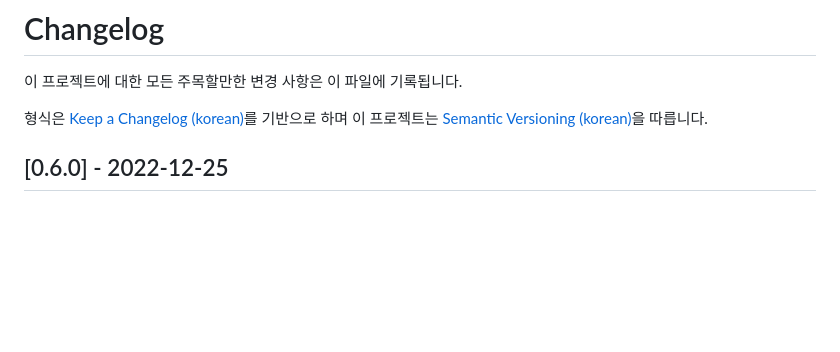
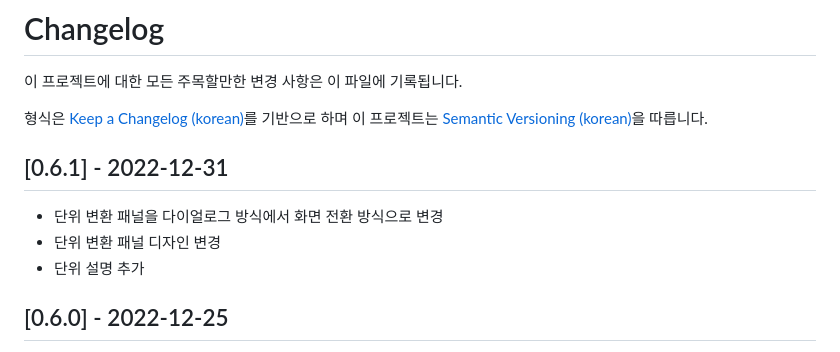
Before and after one commit to from104/qcalc, a Markdown page: CHANGELOG.md, the part around the change. Rendered like a GitHub page; blank space fills up the shorter version.

```diff
--- a/CHANGELOG.md
+++ b/CHANGELOG.md
@@ -3,6 +3,12 @@
 이 프로젝트에 대한 모든 주목할만한 변경 사항은 이 파일에 기록됩니다.
 
 형식은 [Keep a Changelog (korean)]를 기반으로 하며 이 프로젝트는 [Semantic Versioning (korean)]을 따릅니다.
+
+## [0.6.1] - 2022-12-31
+
+- 단위 변환 패널을 다이얼로그 방식에서 화면 전환 방식으로 변경
+- 단위 변환 패널 디자인 변경
+- 단위 설명 추가
 
 ## [0.6.0] - 2022-12-25
 
```
Also changed, not shown: README-ko.md (+1 -1 lines), assets/screenshot v0.5.3.png (added), assets/screenshot v0.6.1.png (added), 2 other files.
